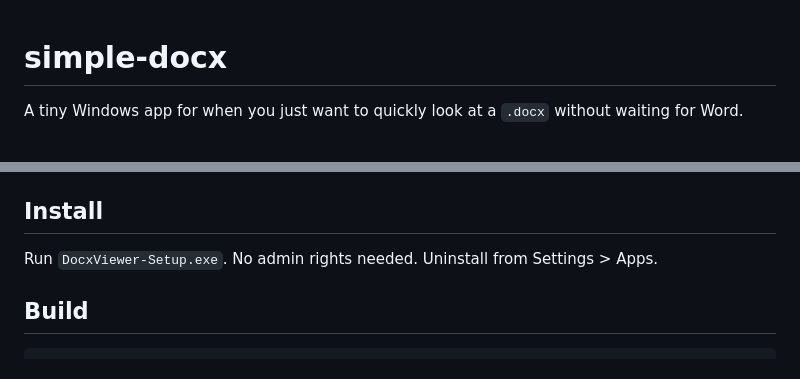
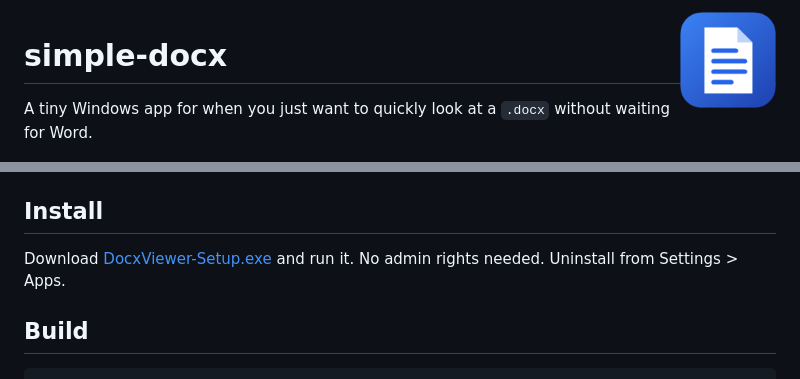
Before and after one commit to Kuchizu/simple-docx, a Markdown page: README.md, 2 parts joined by grey strips. Rendered like a GitHub page; pictures changed too: docs/icon.png (added).

Commit message:
Add app icon and release download link

```diff
--- a/README.md
+++ b/README.md
@@ -1,3 +1,5 @@
+<img src="docs/icon.png" width="96" align="right" alt="">
+
 # simple-docx
 
 A tiny Windows app for when you just want to quickly look at a `.docx` without waiting for Word.
@@ -10,7 +12,7 @@ A tiny Windows app for when you just want to quickly look at a `.docx` without w
 
 ## Install
 
-Run `DocxViewer-Setup.exe`. No admin rights needed. Uninstall from Settings > Apps.
+Download [DocxViewer-Setup.exe](https://github.com/Kuchizu/simple-docx/releases/latest/download/DocxViewer-Setup.exe) and run it. No admin rights needed. Uninstall from Settings > Apps.
 
 ## Build
 
```
Also changed, not shown: docs/screenshot.png, 4 other files.
